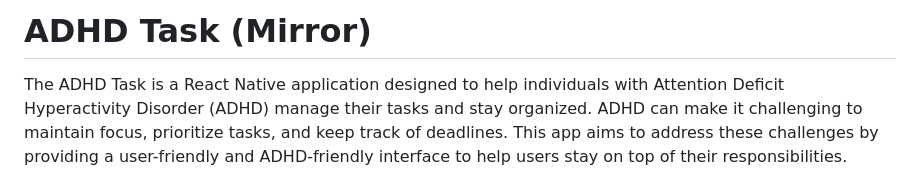
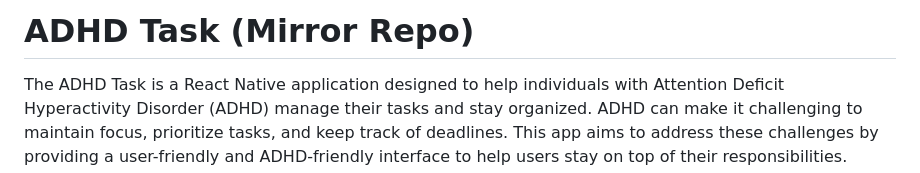
Before and after one commit to birdup000/ADHD-TaskManagementPanel, a Markdown page: README.md, the part around the change. Drawn GitHub-style.

```diff
--- a/README.md
+++ b/README.md
@@ -1,4 +1,4 @@
-# ADHD Task (Mirror)
+# ADHD Task (Mirror Repo)
 
 The ADHD Task is a React Native application designed to help individuals with Attention Deficit Hyperactivity Disorder (ADHD) manage their tasks and stay organized. ADHD can make it challenging to maintain focus, prioritize tasks, and keep track of deadlines. This app aims to address these challenges by providing a user-friendly and ADHD-friendly interface to help users stay on top of their responsibilities.
 
```
